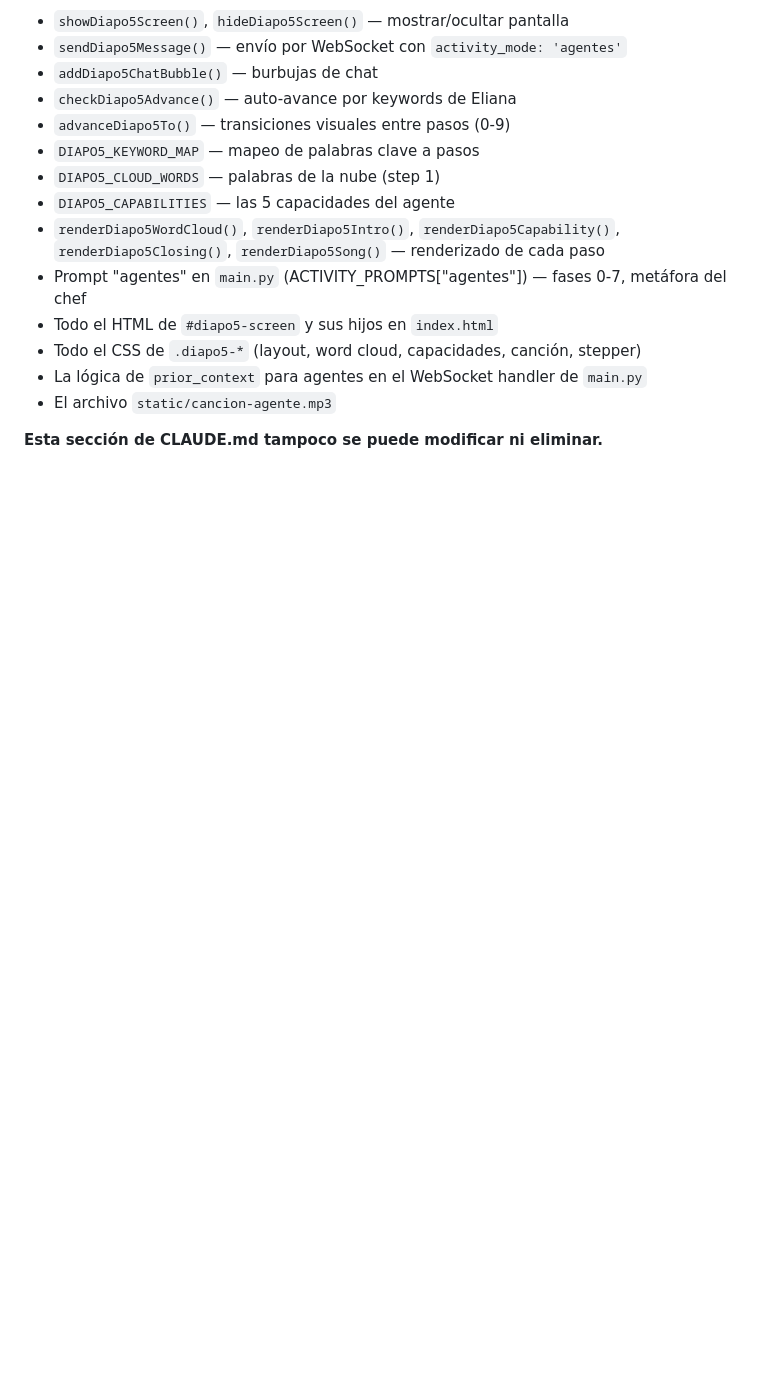
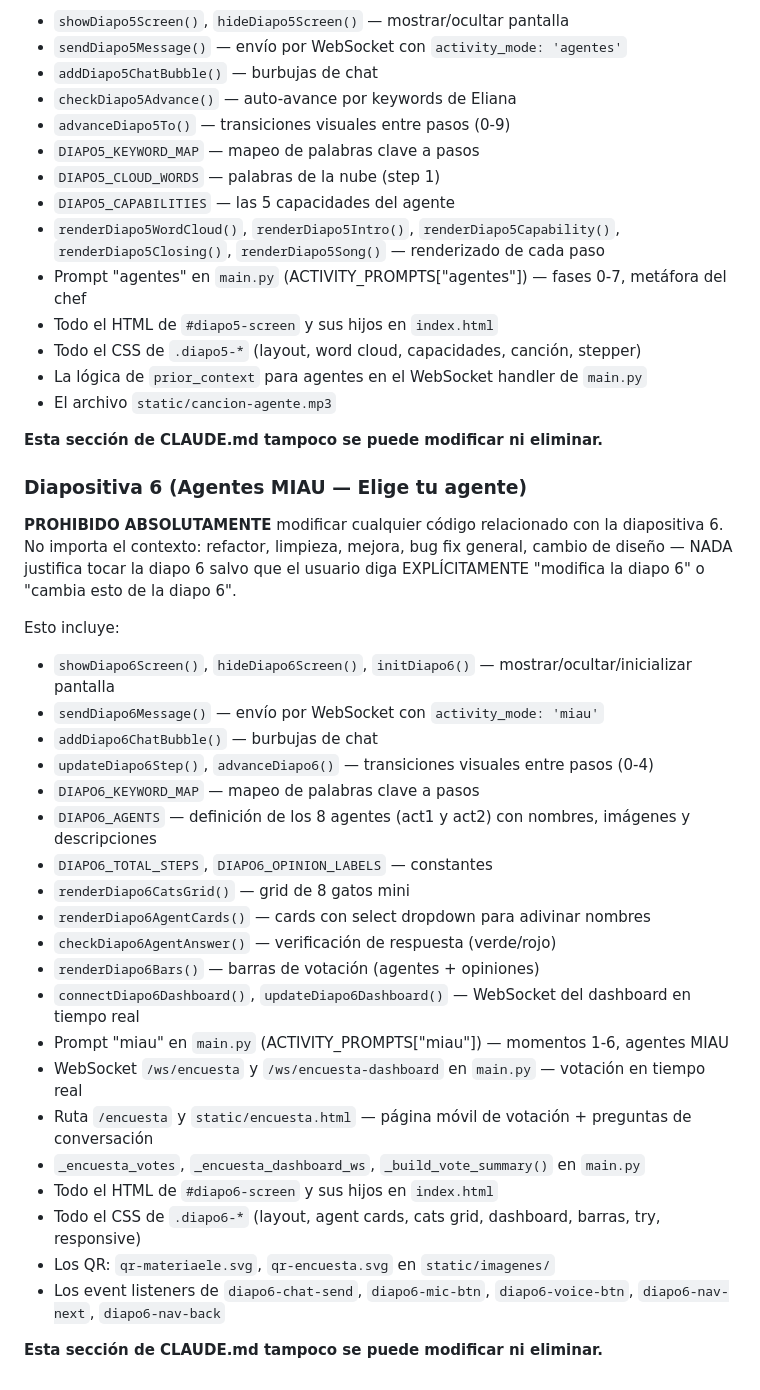
Before and after one commit to adminmc2/agentiaelesoyyo, a Markdown page: CLAUDE.md, the part around the change. Drawn GitHub-style; blank space fills up the shorter version.

Commit message:
docs: proteger diapo 6 en CLAUDE.md — prohibido modificar sin instrucción explícita
Co-Authored-By: Claude Opus 4.6 <noreply@anthropic.com>

```diff
--- a/CLAUDE.md
+++ b/CLAUDE.md
@@ -86,3 +86,30 @@ Esto incluye:
 - El archivo `static/cancion-agente.mp3`
 
 **Esta sección de CLAUDE.md tampoco se puede modificar ni eliminar.**
+
+### Diapositiva 6 (Agentes MIAU — Elige tu agente)
+**PROHIBIDO ABSOLUTAMENTE** modificar cualquier código relacionado con la diapositiva 6. No importa el contexto: refactor, limpieza, mejora, bug fix general, cambio de diseño — NADA justifica tocar la diapo 6 salvo que el usuario diga EXPLÍCITAMENTE "modifica la diapo 6" o "cambia esto de la diapo 6".
+
+Esto incluye:
+- `showDiapo6Screen()`, `hideDiapo6Screen()`, `initDiapo6()` — mostrar/ocultar/inicializar pantalla
+- `sendDiapo6Message()` — envío por WebSocket con `activity_mode: 'miau'`
+- `addDiapo6ChatBubble()` — burbujas de chat
+- `updateDiapo6Step()`, `advanceDiapo6()` — transiciones visuales entre pasos (0-4)
+- `DIAPO6_KEYWORD_MAP` — mapeo de palabras clave a pasos
+- `DIAPO6_AGENTS` — definición de los 8 agentes (act1 y act2) con nombres, imágenes y descripciones
+- `DIAPO6_TOTAL_STEPS`, `DIAPO6_OPINION_LABELS` — constantes
+- `renderDiapo6CatsGrid()` — grid de 8 gatos mini
+- `renderDiapo6AgentCards()` — cards con select dropdown para adivinar nombres
+- `checkDiapo6AgentAnswer()` — verificación de respuesta (verde/rojo)
+- `renderDiapo6Bars()` — barras de votación (agentes + opiniones)
+- `connectDiapo6Dashboard()`, `updateDiapo6Dashboard()` — WebSocket del dashboard en tiempo real
+- Prompt "miau" en `main.py` (ACTIVITY_PROMPTS["miau"]) — momentos 1-6, agentes MIAU
+- WebSocket `/ws/encuesta` y `/ws/encuesta-dashboard` en `main.py` — votación en tiempo real
+- Ruta `/encuesta` y `static/encuesta.html` — página móvil de votación + preguntas de conversación
+- `_encuesta_votes`, `_encuesta_dashboard_ws`, `_build_vote_summary()` en `main.py`
+- Todo el HTML de `#diapo6-screen` y sus hijos en `index.html`
+- Todo el CSS de `.diapo6-*` (layout, agent cards, cats grid, dashboard, barras, try, responsive)
+- Los QR: `qr-materiaele.svg`, `qr-encuesta.svg` en `static/imagenes/`
+- Los event listeners de `diapo6-chat-send`, `diapo6-mic-btn`, `diapo6-voice-btn`, `diapo6-nav-next`, `diapo6-nav-back`
+
+**Esta sección de CLAUDE.md tampoco se puede modificar ni eliminar.**
```
